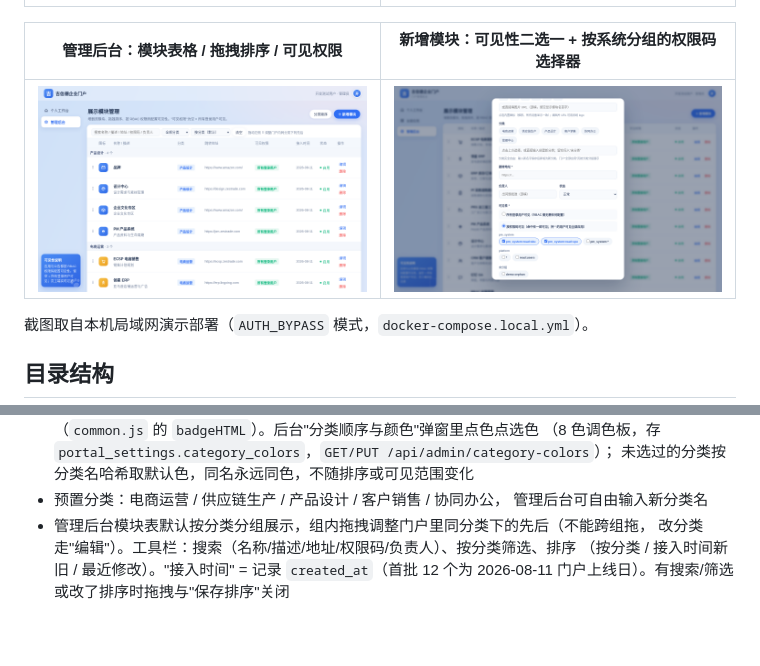
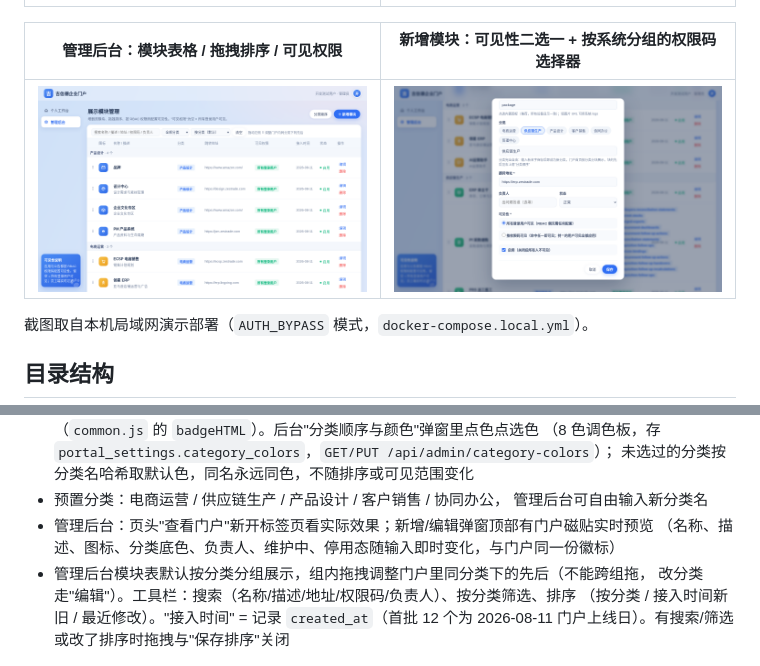
Before and after one commit to xujiaxuan7722/portal_zestrade, a Markdown page: README.md, 2 parts joined by grey strips. Drawn GitHub-style; pictures changed too: docs/screenshots/admin-perm-picker.png; blank space fills up the shorter version.

```diff
--- a/README.md
+++ b/README.md
@@ -102,6 +102,8 @@ pip install -r requirements-dev.txt && pytest
   未选过的分类按分类名哈希取默认色，同名永远同色，不随排序或可见范围变化
 - 预置分类：电商运营 / 供应链生产 / 产品设计 / 客户销售 / 协同办公，
   管理后台可自由输入新分类名
+- 管理后台：页头"查看门户"新开标签页看实际效果；新增/编辑弹窗顶部有门户磁贴实时预览
+  （名称、描述、图标、分类底色、负责人、维护中、停用态随输入即时变化，与门户同一份徽标）
 - 管理后台模块表默认按分类分组展示，组内拖拽调整门户里同分类下的先后（不能跨组拖，
   改分类走"编辑"）。工具栏：搜索（名称/描述/地址/权限码/负责人）、按分类筛选、排序
   （按分类 / 接入时间新旧 / 最近修改）。"接入时间" = 记录 `created_at`（首批 12 个为
```
Also changed, not shown: 1 other file.
